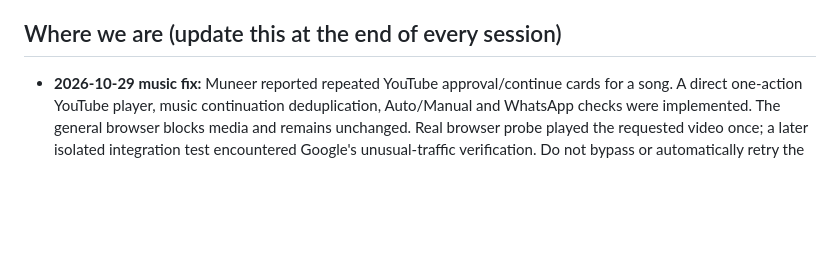
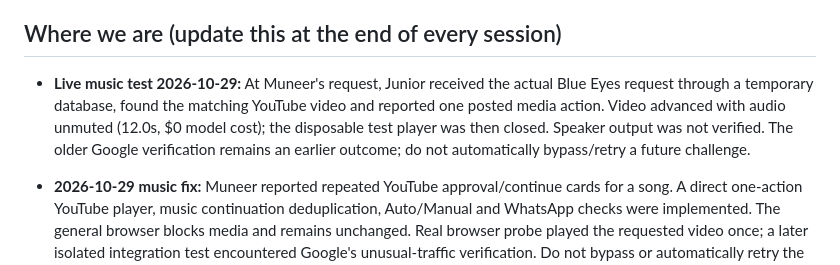
Before and after one commit to MSMuneerIqbal/junior-muneer, a Markdown page: AGENTS.md, the part around the change. GitHub-like rendering; blank space fills up the shorter version.

```diff
--- a/AGENTS.md
+++ b/AGENTS.md
@@ -21,6 +21,11 @@ English/Urdu interaction, and his control over actions. A public launch, multipl
 have not been decided. Do not infer those requirements from the word "product".
 
 ## Where we are (update this at the end of every session)
+
+- **Live music test 2026-10-29:** At Muneer's request, Junior received the actual Blue Eyes request through a
+  temporary database, found the matching YouTube video and reported one posted media action. Video advanced with
+  audio unmuted (12.0s, $0 model cost); the disposable test player was then closed. Speaker output was not verified.
+  The older Google verification remains an earlier outcome; do not automatically bypass/retry a future challenge.
 
 - **2026-10-29 music fix:** Muneer reported repeated YouTube approval/continue cards for a song. A direct
   one-action YouTube player, music continuation deduplication, Auto/Manual and WhatsApp checks were implemented.
```
Also changed, not shown: PROJECT_CONTEXT.md (+6 -0 lines), TASK.md (+3 -0 lines).
